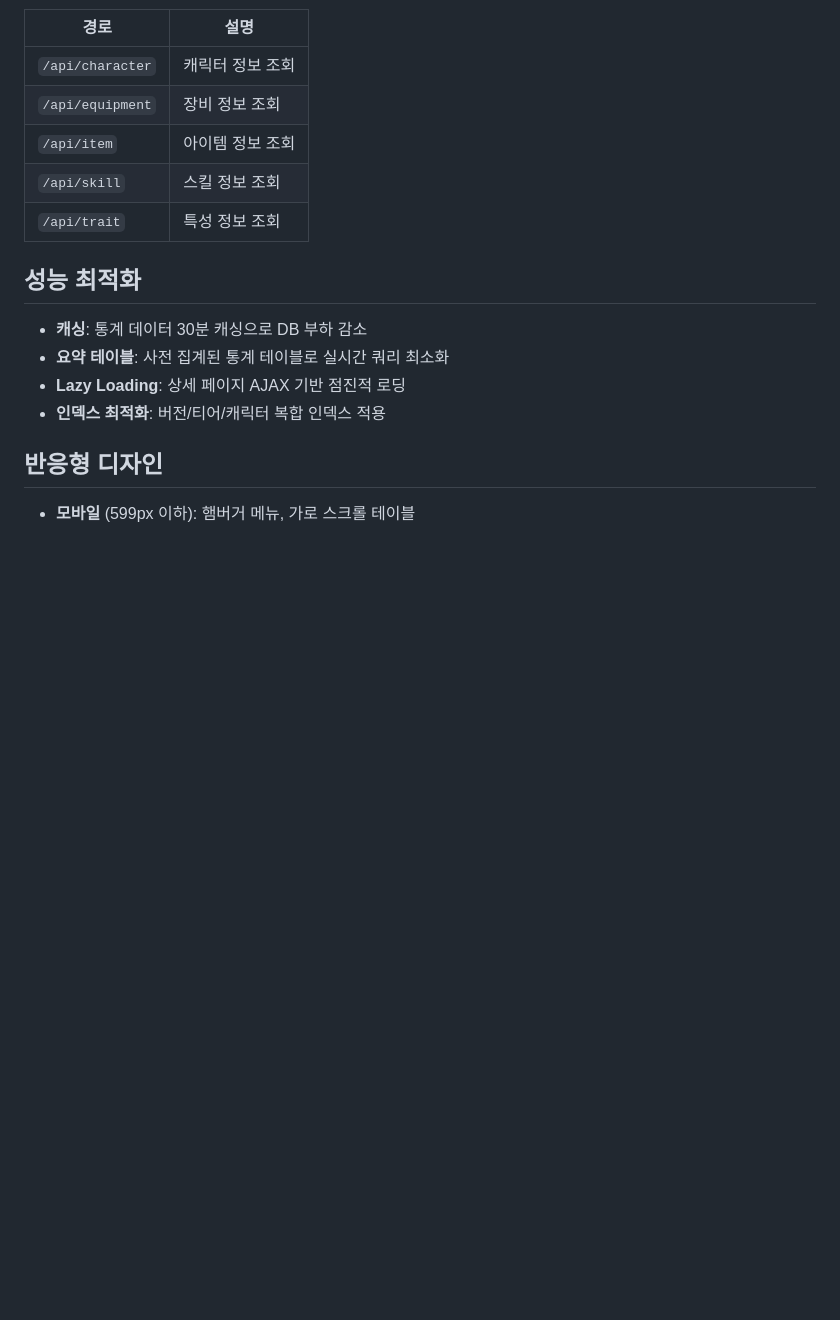
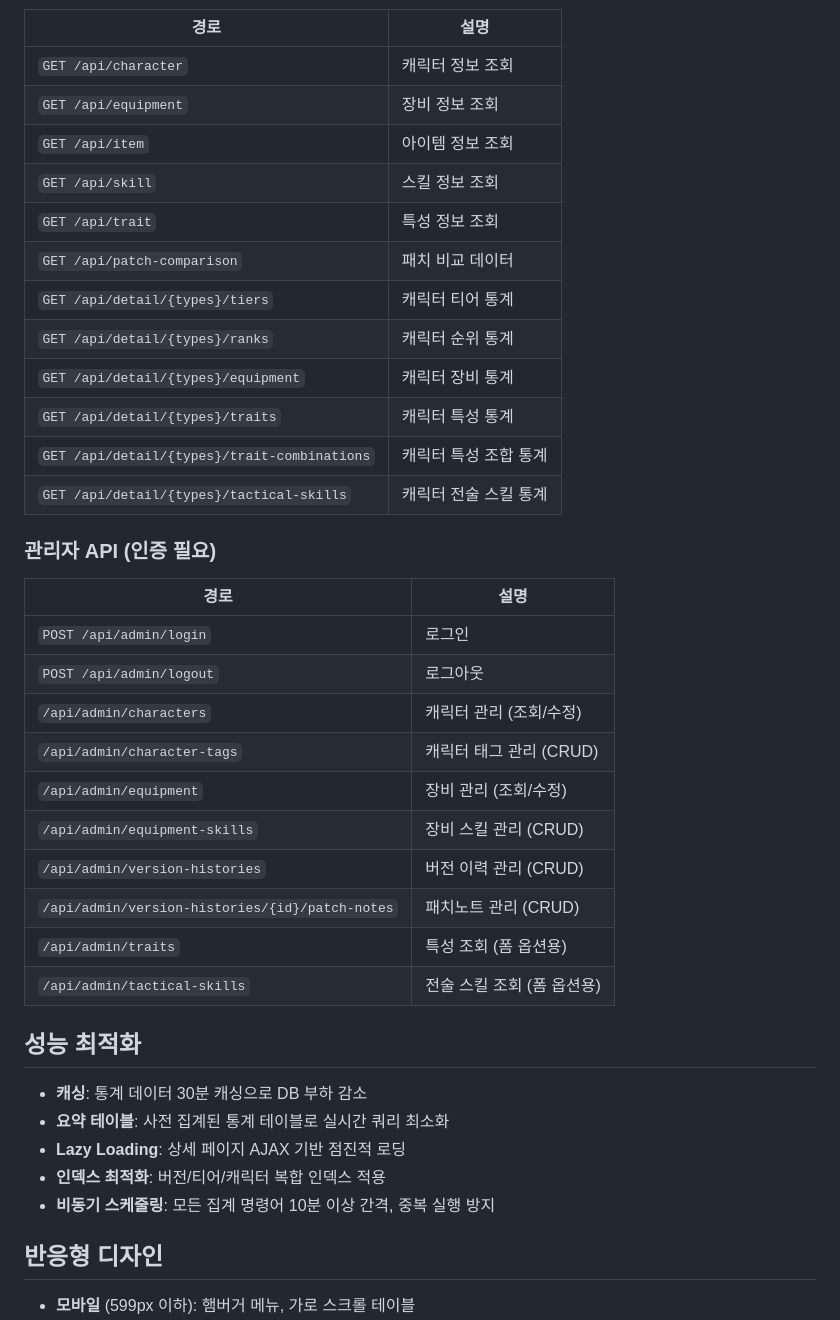
Before and after one commit to smaru92/lumia-lab-v2, a Markdown page: README.md, the part around one of its changes. GitHub-like rendering; blank space fills up the shorter version.

```diff
--- a/README.md
+++ b/README.md
@@ -179,10 +258,31 @@ npm run dev
 | 경로 | 설명 |
 |------|------|
-| `/api/character` | 캐릭터 정보 조회 |
-| `/api/equipment` | 장비 정보 조회 |
-| `/api/item` | 아이템 정보 조회 |
-| `/api/skill` | 스킬 정보 조회 |
-| `/api/trait` | 특성 정보 조회 |
+| `GET /api/character` | 캐릭터 정보 조회 |
+| `GET /api/equipment` | 장비 정보 조회 |
+| `GET /api/item` | 아이템 정보 조회 |
+| `GET /api/skill` | 스킬 정보 조회 |
+| `GET /api/trait` | 특성 정보 조회 |
+| `GET /api/patch-comparison` | 패치 비교 데이터 |
+| `GET /api/detail/{types}/tiers` | 캐릭터 티어 통계 |
+| `GET /api/detail/{types}/ranks` | 캐릭터 순위 통계 |
+| `GET /api/detail/{types}/equipment` | 캐릭터 장비 통계 |
+| `GET /api/detail/{types}/traits` | 캐릭터 특성 통계 |
+| `GET /api/detail/{types}/trait-combinations` | 캐릭터 특성 조합 통계 |
+| `GET /api/detail/{types}/tactical-skills` | 캐릭터 전술 스킬 통계 |
+
+### 관리자 API (인증 필요)
+| 경로 | 설명 |
+|------|------|
+| `POST /api/admin/login` | 로그인 |
+| `POST /api/admin/logout` | 로그아웃 |
+| `/api/admin/characters` | 캐릭터 관리 (조회/수정) |
+| `/api/admin/character-tags` | 캐릭터 태그 관리 (CRUD) |
+| `/api/admin/equipment` | 장비 관리 (조회/수정) |
+| `/api/admin/equipment-skills` | 장비 스킬 관리 (CRUD) |
+| `/api/admin/version-histories` | 버전 이력 관리 (CRUD) |
+| `/api/admin/version-histories/{id}/patch-notes` | 패치노트 관리 (CRUD) |
+| `/api/admin/traits` | 특성 조회 (폼 옵션용) |
+| `/api/admin/tactical-skills` | 전술 스킬 조회 (폼 옵션용) |
 
 ## 성능 최적화
 
@@ -190,6 +290,7 @@ npm run dev
 - **요약 테이블**: 사전 집계된 통계 테이블로 실시간 쿼리 최소화
 - **Lazy Loading**: 상세 페이지 AJAX 기반 점진적 로딩
 - **인덱스 최적화**: 버전/티어/캐릭터 복합 인덱스 적용
+- **비동기 스케줄링**: 모든 집계 명령어 10분 이상 간격, 중복 실행 방지
 
 ## 반응형 디자인
 
```
Also changed, not shown: other parts of README.md (+120 -41 lines).
